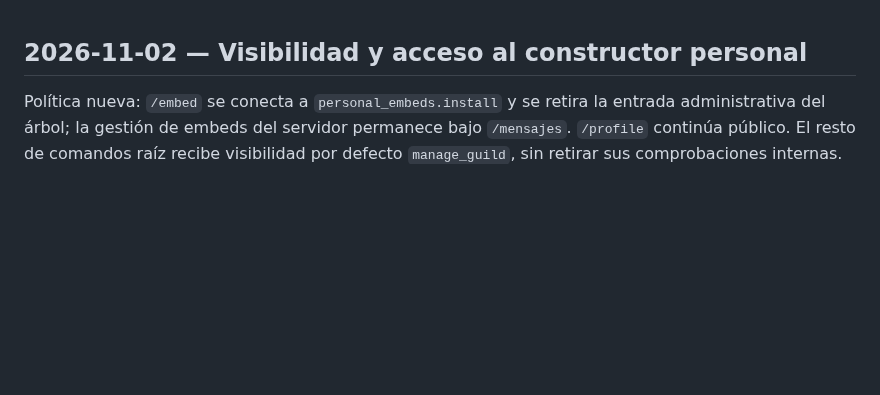
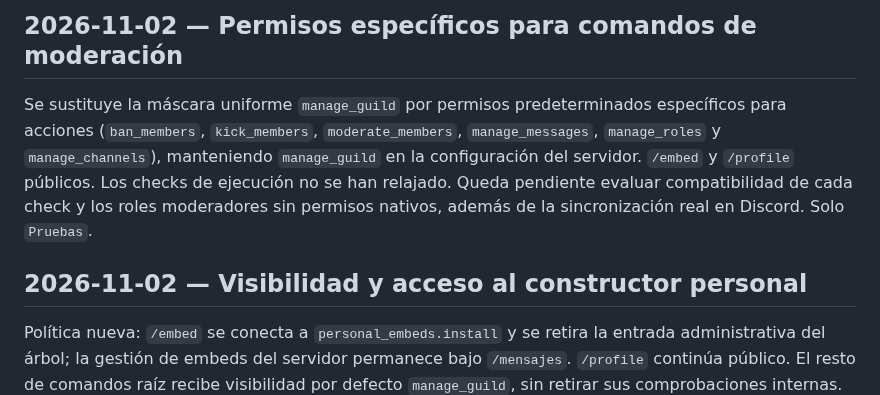
Before and after one commit to ElCreador5/el-heraldo-bot, a Markdown page: DECISIONES.md, the part around the change. GitHub-like rendering; blank space fills up the shorter version.

Commit message:
docs(commands): record granular moderation permissions and pending checks

```diff
--- a/DECISIONES.md
+++ b/DECISIONES.md
@@ -1,3 +1,7 @@
+## 2026-11-02 — Permisos específicos para comandos de moderación
+
+Se sustituye la máscara uniforme `manage_guild` por permisos predeterminados específicos para acciones (`ban_members`, `kick_members`, `moderate_members`, `manage_messages`, `manage_roles` y `manage_channels`), manteniendo `manage_guild` en la configuración del servidor. `/embed` y `/profile` públicos. Los checks de ejecución no se han relajado. Queda pendiente evaluar compatibilidad de cada check y los roles moderadores sin permisos nativos, además de la sincronización real en Discord. Solo `Pruebas`.
+
 ## 2026-11-02 — Visibilidad y acceso al constructor personal
 
 Política nueva: `/embed` se conecta a `personal_embeds.install` y se retira la entrada administrativa del árbol; la gestión de embeds del servidor permanece bajo `/mensajes`. `/profile` continúa público. El resto de comandos raíz recibe visibilidad por defecto `manage_guild`, sin retirar sus comprobaciones internas. Esta máscara de permisos no equivale a una comprobación interna universal ni sustituye los permisos de comando configurados manualmente en Discord. Se mantiene `main` fuera del alcance.
```
